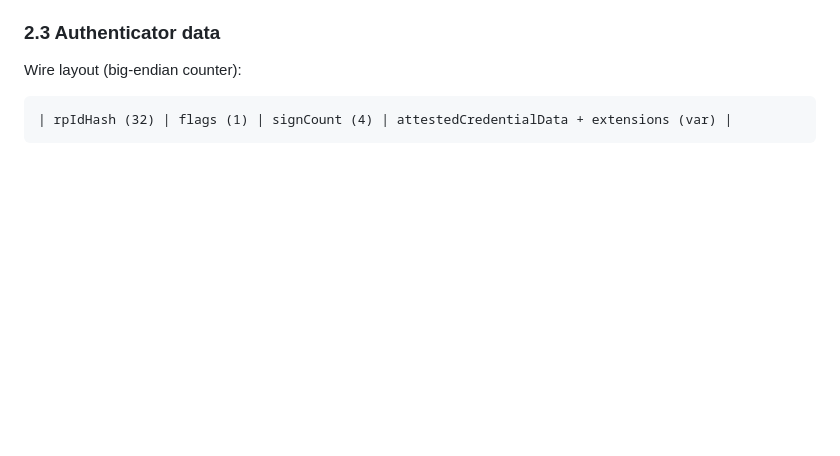
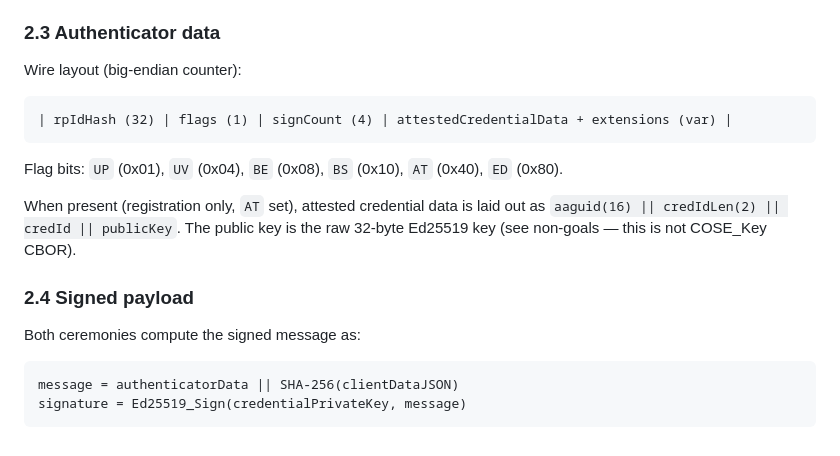
Before and after one commit to alfabjostron/PasskeyPier, a Markdown page: docs/SPEC.md, the part around the change. Rendered like a GitHub page; blank space fills up the shorter version.

Commit message:
docs: expand credential lifecycle

````diff
--- a/docs/SPEC.md
+++ b/docs/SPEC.md
@@ -77,3 +77,19 @@ Wire layout (big-endian counter):
 ```
 | rpIdHash (32) | flags (1) | signCount (4) | attestedCredentialData + extensions (var) |
 ```
+
+Flag bits: `UP` (0x01), `UV` (0x04), `BE` (0x08), `BS` (0x10), `AT` (0x40),
+`ED` (0x80).
+
+When present (registration only, `AT` set), attested credential data is laid
+out as `aaguid(16) || credIdLen(2) || credId || publicKey`. The public key is
+the raw 32-byte Ed25519 key (see non-goals — this is not COSE_Key CBOR).
+
+### 2.4 Signed payload
+
+Both ceremonies compute the signed message as:
+
+```
+message = authenticatorData || SHA-256(clientDataJSON)
+signature = Ed25519_Sign(credentialPrivateKey, message)
+```
````
